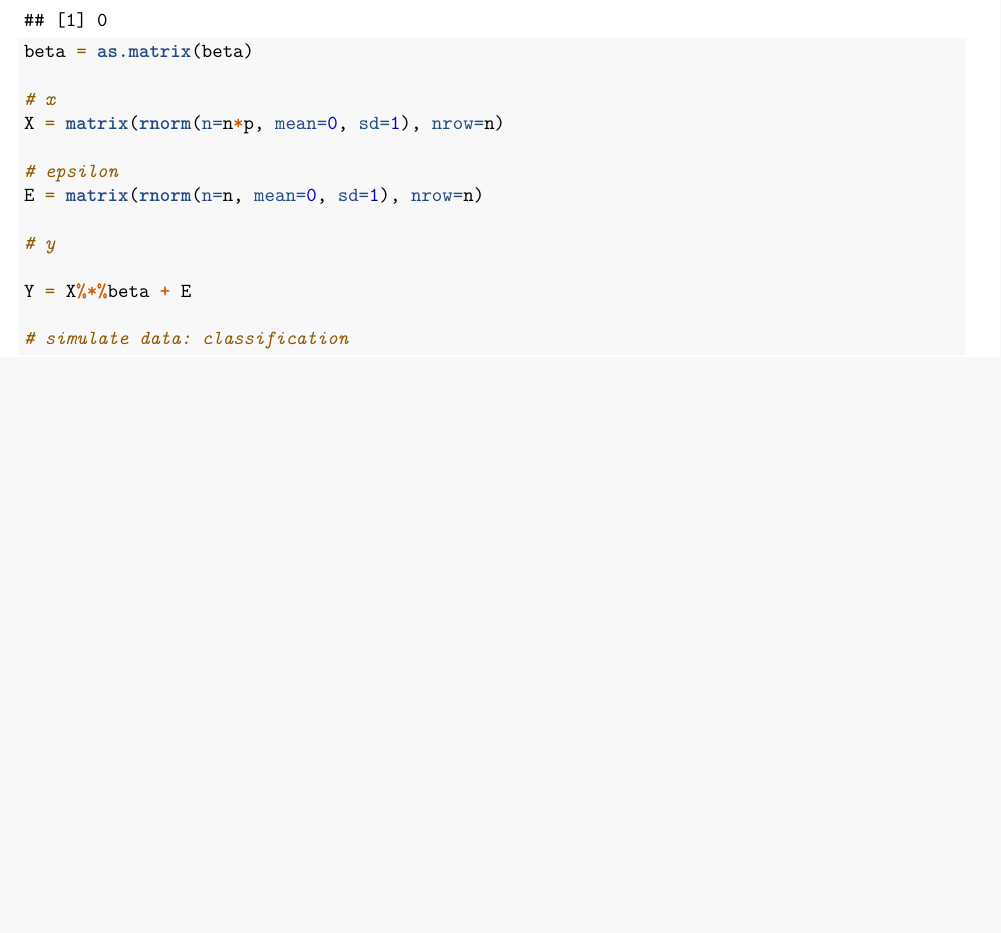
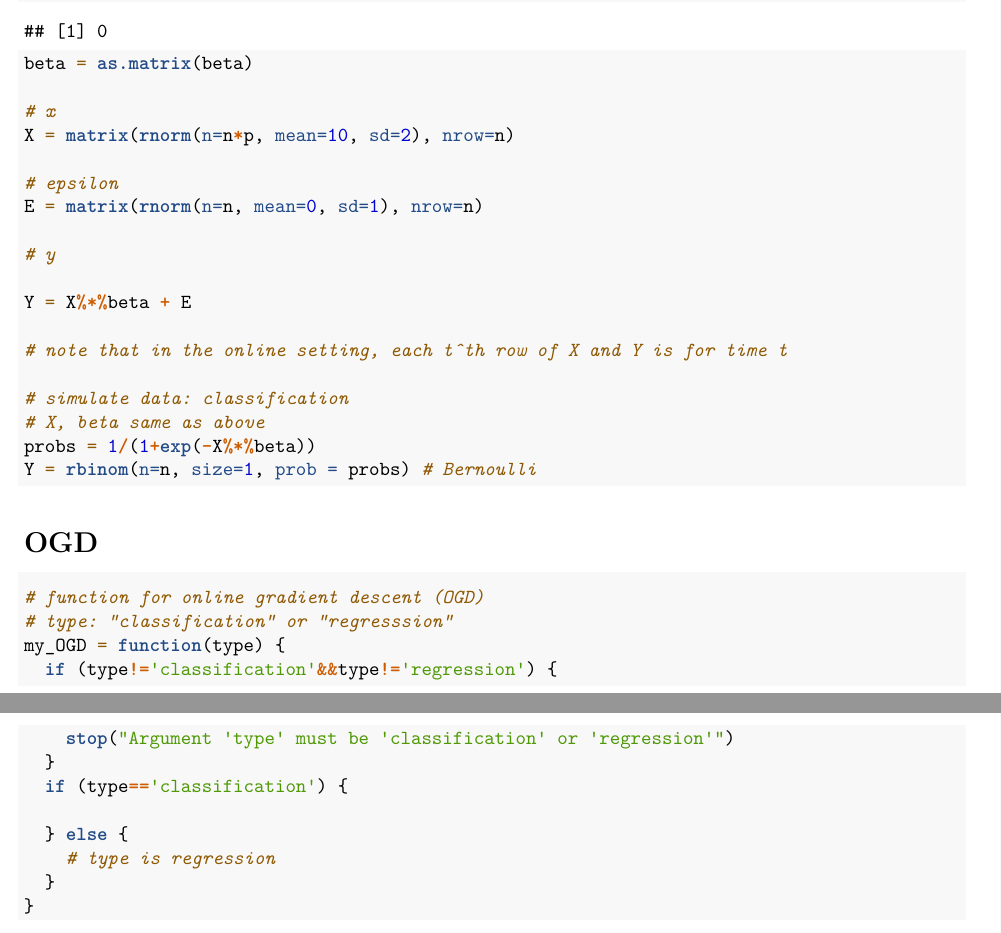
Before and after one commit to joiazhang/6520project, an R Markdown document (project.Rmd): part of the page before the commit and two parts of pages 1 and 2 of 2 after it, the two joined at a grey line, cut so that both start at the same text, the shorter picture padded with empty space. Rendered offline with R 4.5, knitr and Pandoc, then LaTeX, with nearby package versions; code that draws random numbers runs with fixed seeds of ours.

Commit message:
generated data for classification, and began to write function for OGD

````diff
--- a/project.Rmd
+++ b/project.Rmd
@@ -21,7 +21,7 @@ sum(which(beta !=0) != sort(nonzero_indexes)) # test that we made the right inde
 beta = as.matrix(beta)
 
 # x
-X = matrix(rnorm(n=n*p, mean=0, sd=1), nrow=n)
+X = matrix(rnorm(n=n*p, mean=10, sd=2), nrow=n)
 
 # epsilon
 E = matrix(rnorm(n=n, mean=0, sd=1), nrow=n)
@@ -30,6 +30,29 @@ E = matrix(rnorm(n=n, mean=0, sd=1), nrow=n)
 
 Y = X%*%beta + E
 
+# note that in the online setting, each t^th row of X and Y is for time t
+
 # simulate data: classification
+# X, beta same as above
+probs = 1/(1+exp(-X%*%beta))
+Y = rbinom(n=n, size=1, prob = probs) # Bernoulli
+```
+
+# OGD
+
+```{r}
+# function for online gradient descent (OGD)
+# type: "classification" or "regresssion"
+my_OGD = function(type) {
+  if (type!='classification'&&type!='regression') {
+    stop("Argument 'type' must be 'classification' or 'regression'")
+  }
+  if (type=='classification') {
+
+  } else {
+    # type is regression
+  }
+}
+
 
 ```
````
Also changed, not shown: project.pdf, project.Rmd (2 more changed lines).
